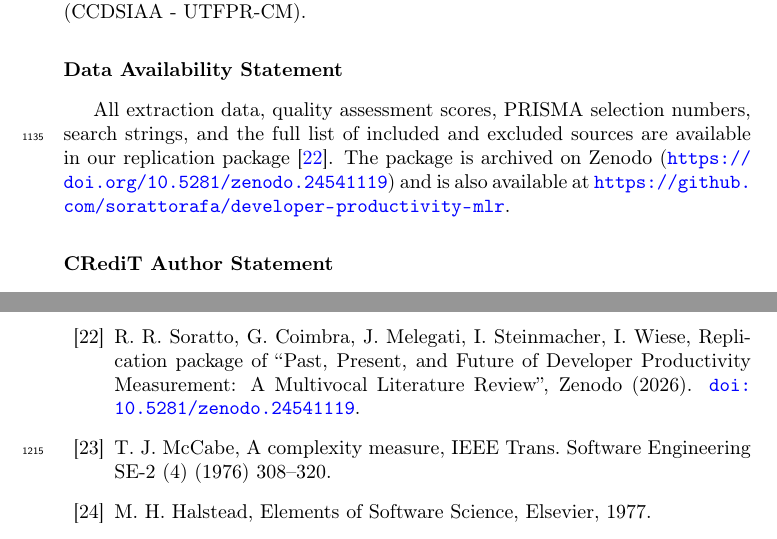
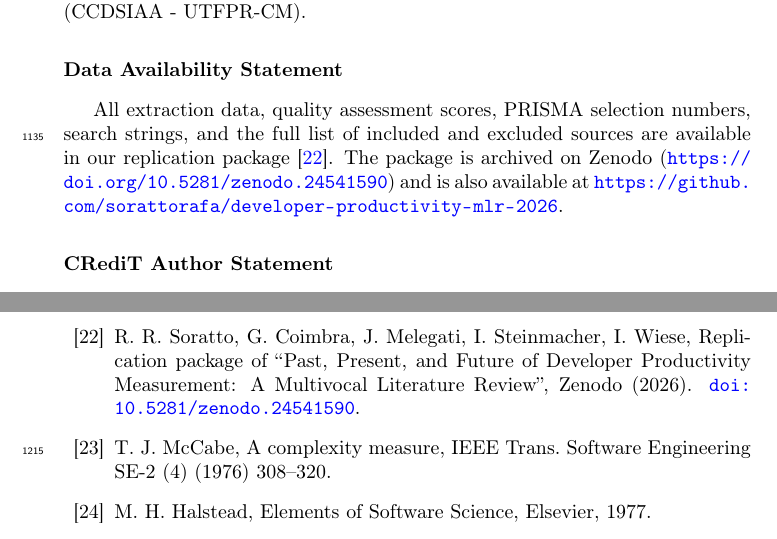
Before and after one commit to sorattorafa/developer-productivity-mlr-2026, a LaTeX paper (latex-article/main.tex, which reads latex-article/references.bib): two parts of pages 35 and 37 of 47, joined at a grey line, cut so that both start at the same text. Compiled offline with pdfLaTeX.

Commit message:
Update article sources

```diff
--- a/latex-article/main.tex
+++ b/latex-article/main.tex
@@ -948,7 +948,7 @@ We thank CNPq/MCTI/FNDCT \#409359/2024-6, \#444802/2024-0, \#4317015/2025-7 for
 \section*{Data Availability Statement}
 
 All extraction data, quality assessment scores, PRISMA selection numbers, search strings, and the full list of included and excluded sources are available in our replication package~\cite{replication2026}.
-The package is archived on Zenodo (\url{https://doi.org/10.5281/zenodo.24541119}) and is also available at \url{https://github.com/sorattorafa/developer-productivity-mlr}.
+The package is archived on Zenodo (\url{https://doi.org/10.5281/zenodo.24541590}) and is also available at \url{https://github.com/sorattorafa/developer-productivity-mlr-2026}.
 
 \section*{CRediT Author Statement}
 
--- a/latex-article/references.bib
+++ b/latex-article/references.bib
@@ -1058,7 +1058,7 @@
   title        = {Replication package of ``{Past, Present, and Future of Developer Productivity Measurement: A Multivocal Literature Review}''},
   howpublished = {Zenodo},
   year         = {2026},
-  doi          = {10.5281/zenodo.24541119}
+  doi          = {10.5281/zenodo.24541590}
 }
 
 % Included academic sources of the MLR (153), keyed by corpus ID. Generated by rev/bibgen/build_bib.py
```
